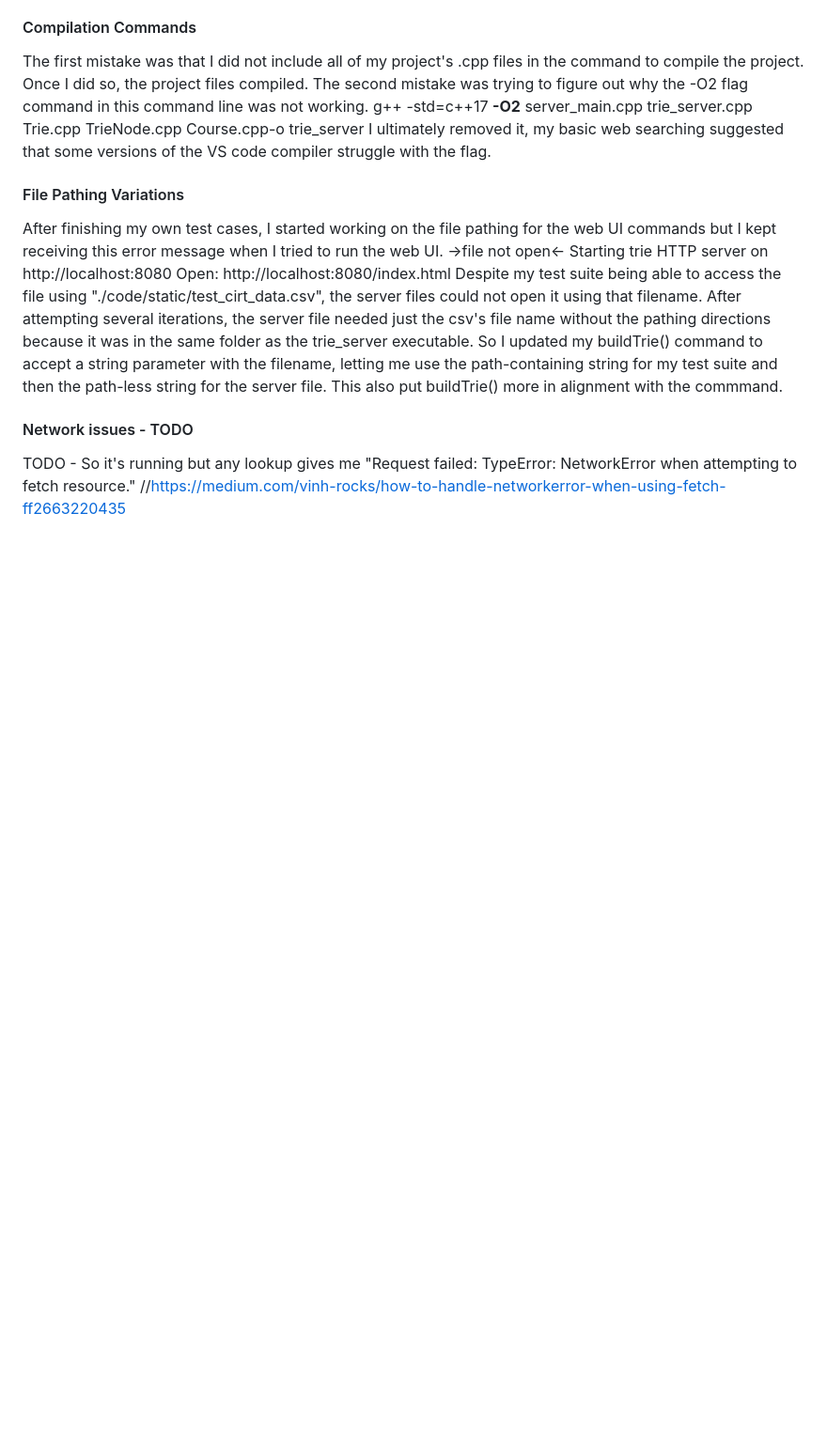
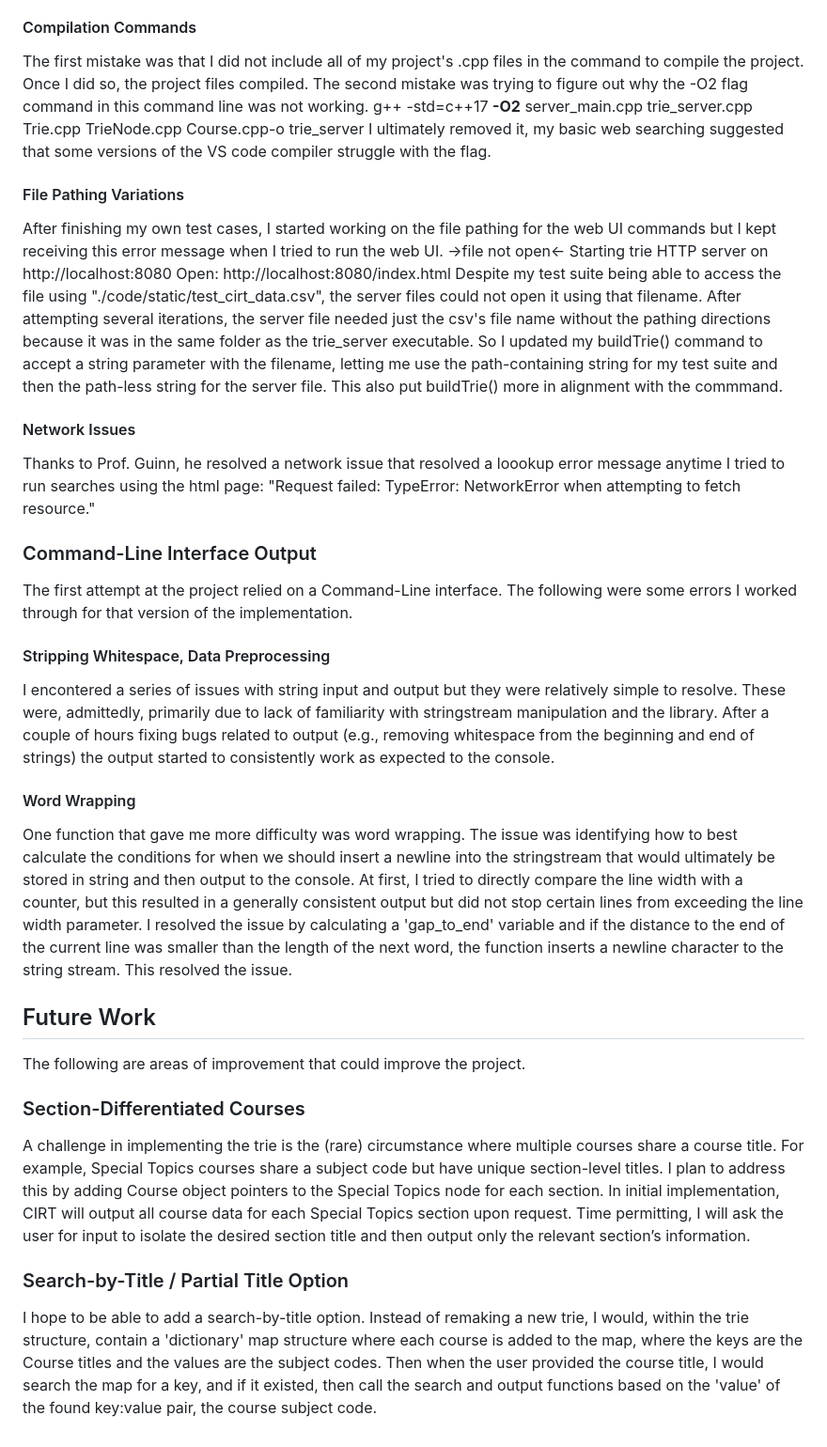
Before and after one commit to DanielAdams-3/CIRT-CSPB_2270_FA25, a Markdown page: README.md, the part around the change printed below. Shown: that part at 94% size. Rendered like a GitHub page; blank space fills up the shorter version.

```diff
--- a/README.md
+++ b/README.md
@@ -149,7 +99,28 @@ After finishing my own test cases, I started working on the file pathing for the
   Starting trie HTTP server on http://localhost:8080
   Open: http://localhost:8080/index.html
 Despite my test suite being able to access the file using "./code/static/test_cirt_data.csv", the server files could not open it using that filename. After attempting several iterations, the server file needed just the csv's file name without the pathing directions because it was in the same folder as the trie_server executable. So I updated my buildTrie() command to accept a string parameter with the filename, letting me use the path-containing string for my test suite and then the path-less string for the server file. This also put buildTrie() more in alignment with the commmand.
-
-#### Network issues - TODO
-TODO - So it's running but any lookup gives me "Request failed: TypeError: NetworkError when attempting to fetch resource."
-//https://medium.com/vinh-rocks/how-to-handle-networkerror-when-using-fetch-ff2663220435
+#### Network Issues
+Thanks to Prof. Guinn, he resolved a network issue that resolved a loookup error message anytime I tried to run searches using the html page: "Request failed: TypeError: NetworkError when attempting to fetch resource."
+### Command-Line Interface Output
+The first attempt at the project relied on a Command-Line interface. The following were some errors I worked through for that version of the implementation.
+#### Stripping Whitespace, Data Preprocessing
+I encontered a series of issues with string input and output but they were relatively simple to resolve. These were, admittedly, primarily due to lack of familiarity with stringstream manipulation and the <iomanip> library. After a couple of hours fixing bugs related to output (e.g., removing whitespace from the beginning and end of strings) the output started to consistently work as expected to the console.
+#### Word Wrapping
+One function that gave me more difficulty was word wrapping. The issue was identifying how to best calculate the conditions for when we should insert a newline into the stringstream that would ultimately be stored in string and then output to the console. At first, I tried to directly compare the line width with a counter, but this resulted in a generally consistent output but did not stop certain lines from exceeding the line width parameter. I resolved the issue by calculating a 'gap_to_end' variable and if the distance to the end of the current line was smaller than the length of the next word, the function inserts a newline character to the string stream. This resolved the issue.
+## Future Work
+The following are areas of improvement that could improve the project.
+### Section-Differentiated Courses
+A challenge in implementing the trie is the (rare) circumstance where multiple courses
+share a course title. For example, Special Topics courses share a subject code but have
+unique section-level titles. I plan to address this by adding Course object pointers to the
+Special Topics node for each section. In initial implementation, CIRT will output all course
+data for each Special Topics section upon request. Time permitting, I will ask the user for
+input to isolate the desired section title and then output only the relevant section’s
+information.
+### Search-by-Title / Partial Title Option
+I hope to be able to add a search-by-title option. Instead of remaking a new trie,
+I would, within the trie structure, contain a 'dictionary' map structure where each
+ course is added to the map, where the keys are the Course titles and the values are the subject codes.
+ Then when the user provided the course title, I would search the map for a key, and if it existed,
+ then call the search and output functions based on the 'value' of the found key:value pair,
+ the course subject code.
```
Also changed, not shown: other parts of README.md (+29 -79 lines).
